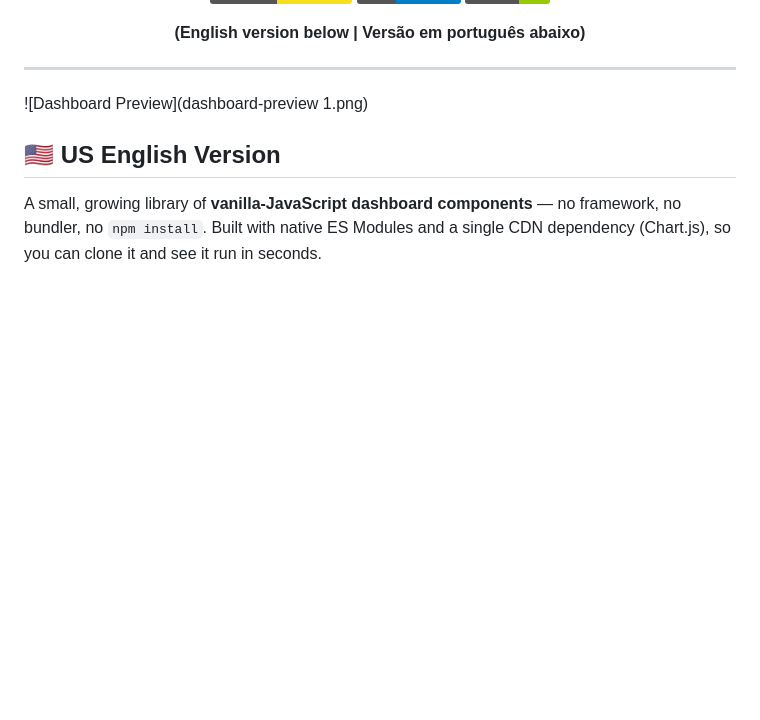
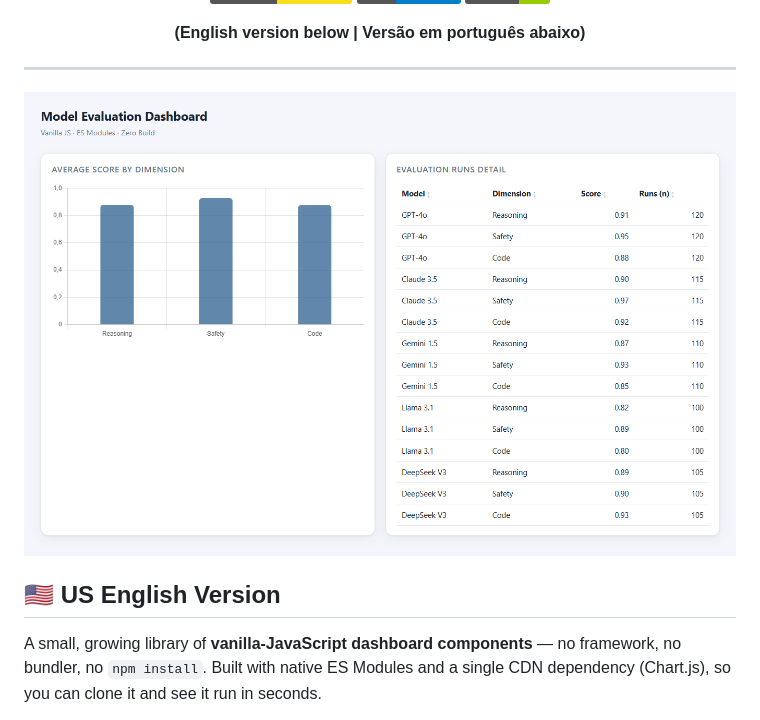
Before and after one commit to AndersonMargalho/javascript-dashboard-components, a Markdown page: README.md, the part around the change. Rendered like a GitHub page; badges without logos; blank space fills up the shorter version.

```diff
--- a/README.md
+++ b/README.md
@@ -9,7 +9,7 @@
 
 ---
 
-![Dashboard Preview](dashboard-preview 1.png)
+![Dashboard Preview](dashboard-preview%201.png)
 
 ## 🇺🇸 US English Version
 
```
